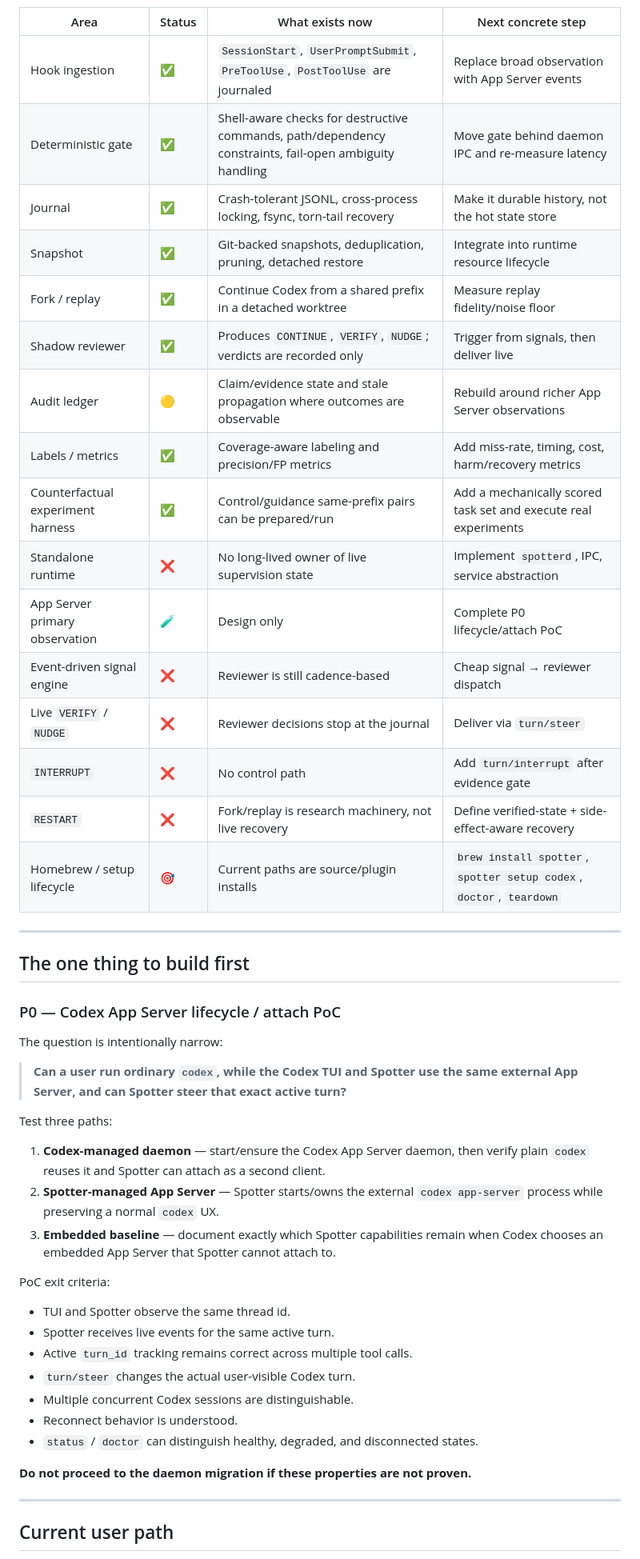
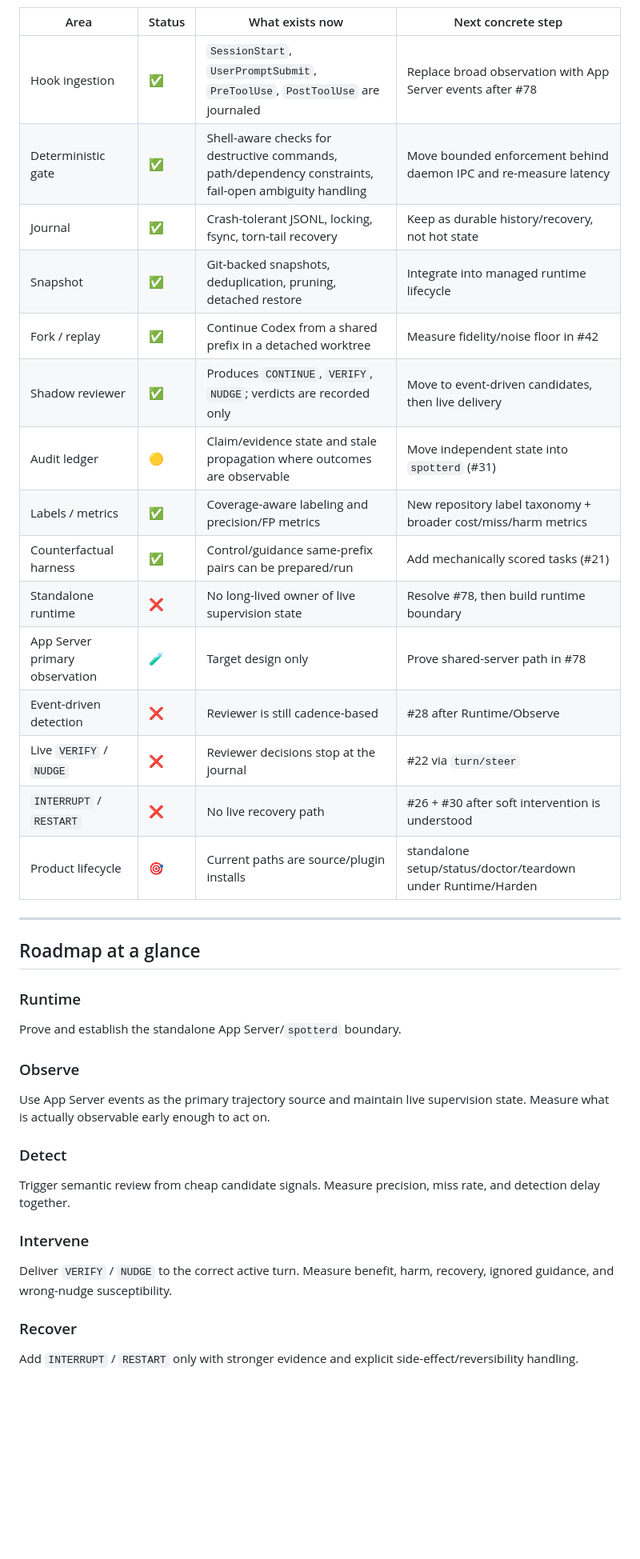
Before and after one commit to Bogyie/spotter, a Markdown page: docs/status.md, the part around one of its changes. Shown at 80% size. Drawn GitHub-style; blank space fills up the shorter version.

```diff
--- a/docs/status.md
+++ b/docs/status.md
@@ -47,52 +72,43 @@ Legend: ✅ implemented · 🟡 partial/shadow · 🧪 PoC required · 🎯 targ
 
 | Area | Status | What exists now | Next concrete step |
 | --- | --- | --- | --- |
-| Hook ingestion | ✅ | `SessionStart`, `UserPromptSubmit`, `PreToolUse`, `PostToolUse` are journaled | Replace broad observation with App Server events |
-| Deterministic gate | ✅ | Shell-aware checks for destructive commands, path/dependency constraints, fail-open ambiguity handling | Move gate behind daemon IPC and re-measure latency |
-| Journal | ✅ | Crash-tolerant JSONL, cross-process locking, fsync, torn-tail recovery | Make it durable history, not the hot state store |
-| Snapshot | ✅ | Git-backed snapshots, deduplication, pruning, detached restore | Integrate into runtime resource lifecycle |
-| Fork / replay | ✅ | Continue Codex from a shared prefix in a detached worktree | Measure replay fidelity/noise floor |
-| Shadow reviewer | ✅ | Produces `CONTINUE`, `VERIFY`, `NUDGE`; verdicts are recorded only | Trigger from signals, then deliver live |
-| Audit ledger | 🟡 | Claim/evidence state and stale propagation where outcomes are observable | Rebuild around richer App Server observations |
-| Labels / metrics | ✅ | Coverage-aware labeling and precision/FP metrics | Add miss-rate, timing, cost, harm/recovery metrics |
-| Counterfactual experiment harness | ✅ | Control/guidance same-prefix pairs can be prepared/run | Add a mechanically scored task set and execute real experiments |
-| Standalone runtime | ❌ | No long-lived owner of live supervision state | Implement `spotterd`, IPC, service abstraction |
-| App Server primary observation | 🧪 | Design only | Complete P0 lifecycle/attach PoC |
-| Event-driven signal engine | ❌ | Reviewer is still cadence-based | Cheap signal → reviewer dispatch |
-| Live `VERIFY` / `NUDGE` | ❌ | Reviewer decisions stop at the journal | Deliver via `turn/steer` |
-| `INTERRUPT` | ❌ | No control path | Add `turn/interrupt` after evidence gate |
-| `RESTART` | ❌ | Fork/replay is research machinery, not live recovery | Define verified-state + side-effect-aware recovery |
-| Homebrew / setup lifecycle | 🎯 | Current paths are source/plugin installs | `brew install spotter`, `spotter setup codex`, `doctor`, `teardown` |
+| Hook ingestion | ✅ | `SessionStart`, `UserPromptSubmit`, `PreToolUse`, `PostToolUse` are journaled | Replace broad observation with App Server events after #78 |
+| Deterministic gate | ✅ | Shell-aware checks for destructive commands, path/dependency constraints, fail-open ambiguity handling | Move bounded enforcement behind daemon IPC and re-measure latency |
+| Journal | ✅ | Crash-tolerant JSONL, locking, fsync, torn-tail recovery | Keep as durable history/recovery, not hot state |
+| Snapshot | ✅ | Git-backed snapshots, deduplication, pruning, detached restore | Integrate into managed runtime lifecycle |
+| Fork / replay | ✅ | Continue Codex from a shared prefix in a detached worktree | Measure fidelity/noise floor in #42 |
+| Shadow reviewer | ✅ | Produces `CONTINUE`, `VERIFY`, `NUDGE`; verdicts are recorded only | Move to event-driven candidates, then live delivery |
+| Audit ledger | 🟡 | Claim/evidence state and stale propagation where outcomes are observable | Move independent state into `spotterd` (#31) |
+| Labels / metrics | ✅ | Coverage-aware labeling and precision/FP metrics | New repository label taxonomy + broader cost/miss/harm metrics |
+| Counterfactual harness | ✅ | Control/guidance same-prefix pairs can be prepared/run | Add mechanically scored tasks (#21) |
+| Standalone runtime | ❌ | No long-lived owner of live supervision state | Resolve #78, then build runtime boundary |
+| App Server primary observation | 🧪 | Target design only | Prove shared-server path in #78 |
+| Event-driven detection | ❌ | Reviewer is still cadence-based | #28 after Runtime/Observe |
+| Live `VERIFY` / `NUDGE` | ❌ | Reviewer decisions stop at the journal | #22 via `turn/steer` |
+| `INTERRUPT` / `RESTART` | ❌ | No live recovery path | #26 + #30 after soft intervention is understood |
+| Product lifecycle | 🎯 | Current paths are source/plugin installs | standalone setup/status/doctor/teardown under Runtime/Harden |
 
 ---
 
-## The one thing to build first
+## Roadmap at a glance
 
-### P0 — Codex App Server lifecycle / attach PoC
+### Runtime
 
-The question is intentionally narrow:
+Prove and establish the standalone App Server/`spotterd` boundary.
 
-> **Can a user run ordinary `codex`, while the Codex TUI and Spotter use the same external App Server, and can Spotter steer that exact active turn?**
+### Observe
 
-Test three paths:
+Use App Server events as the primary trajectory source and maintain live supervision state. Measure what is actually observable early enough to act on.
 
-1. **Codex-managed daemon** — start/ensure the Codex App Server daemon, then verify plain `codex` reuses it and Spotter can attach as a second client.
-2. **Spotter-managed App Server** — Spotter starts/owns the external `codex app-server` process while preserving a normal `codex` UX.
-3. **Embedded baseline** — document exactly which Spotter capabilities remain when Codex chooses an embedded App Server that Spotter cannot attach to.
+### Detect
 
-PoC exit criteria:
+Trigger semantic review from cheap candidate signals. Measure precision, miss rate, and detection delay together.
 
-- TUI and Spotter observe the same thread id.
-- Spotter receives live events for the same active turn.
-- Active `turn_id` tracking remains correct across multiple tool calls.
-- `turn/steer` changes the actual user-visible Codex turn.
-- Multiple concurrent Codex sessions are distinguishable.
-- Reconnect behavior is understood.
-- `status` / `doctor` can distinguish healthy, degraded, and disconnected states.
+### Intervene
 
-**Do not proceed to the daemon migration if these properties are not proven.**
+Deliver `VERIFY` / `NUDGE` to the correct active turn. Measure benefit, harm, recovery, ignored guidance, and wrong-nudge susceptibility.
 
----
+### Recover
 
-## Current user path
+Add `INTERRUPT` / `RESTART` only with stronger evidence and explicit side-effect/reversibility handling.
 
```
Also changed, not shown: other parts of docs/status.md (+63 -115 lines).
